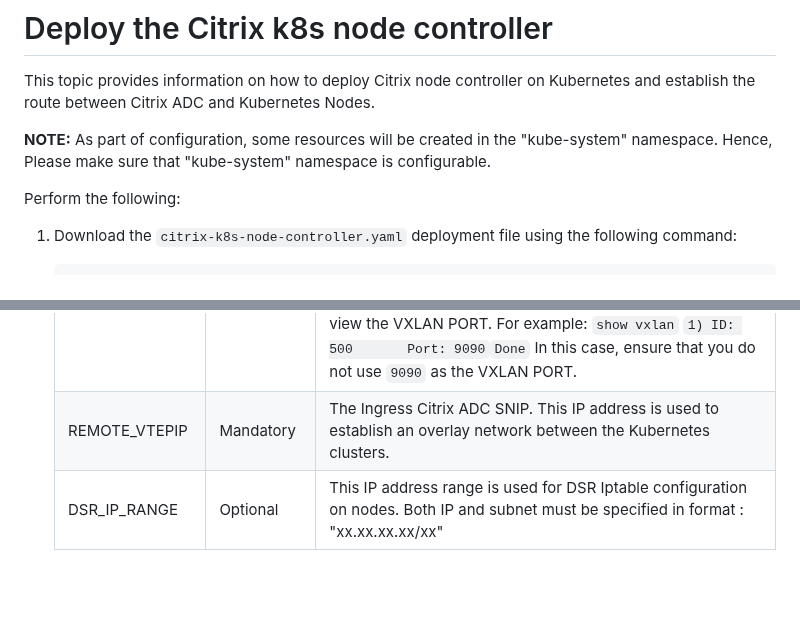
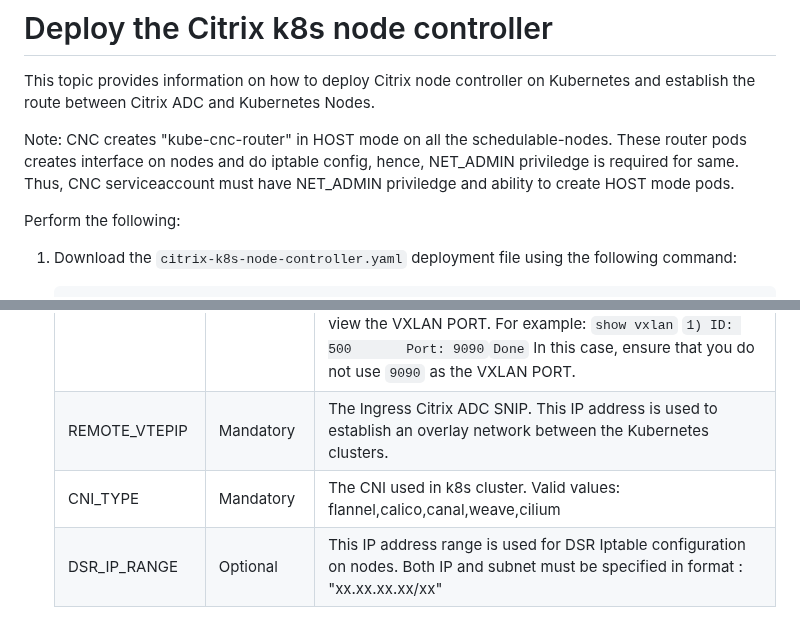
Before and after one commit to netscaler/netscaler-k8s-node-controller, a Markdown page: deploy/README.md, 2 parts joined by grey strips. Drawn GitHub-style; blank space fills up the shorter version.

```diff
--- a/deploy/README.md
+++ b/deploy/README.md
@@ -2,7 +2,7 @@
 
   This topic provides information on how to deploy Citrix node controller on Kubernetes and establish the route between Citrix ADC and Kubernetes Nodes.
 
-**NOTE:** As part of configuration, some resources will be created in the "kube-system" namespace. Hence, Please make sure that "kube-system" namespace is configurable.
+Note: CNC creates "kube-cnc-router" in HOST mode on all the schedulable-nodes. These router pods creates interface on nodes and do iptable config, hence, NET_ADMIN priviledge is required for same. Thus, CNC serviceaccount must have NET_ADMIN priviledge and ability to create HOST mode pods.
 
 Perform the following:
 
@@ -34,6 +34,7 @@ Perform the following:
     | VNID | Mandatory | A unique VXLAN VNID to create a VXLAN overlay between Kubernetes cluster and the ingress devices. </br></br>**Note:** Ensure that the VXLAN VNID that you use does not conflict with the Kubernetes cluster or Citrix ADC VXLAN VNID. You can use the `show vxlan` command on your Citrix ADC to view the VXLAN VNID. For example: </br></br> `show vxlan` </br>`1) ID: 500       Port: 9090`</br>`Done` </br> </br>In this case, ensure that you do not use `500` as the VXLAN VNID.|
     | VXLAN_PORT | Mandatory | The VXLAN port that you want to use for the overlay. </br></br>**Note:** Ensure that the VXLAN PORT that you use does not conflict with the Kubernetes cluster or Citrix ADC VXLAN PORT. You can use the `show vxlan` command on your Citrix ADC to view the VXLAN PORT. For example: </br></br> `show vxlan` </br>`1) ID: 500       Port: 9090`</br>`Done` </br> </br>In this case, ensure that you do not use `9090` as the VXLAN PORT.|
     | REMOTE_VTEPIP | Mandatory | The Ingress Citrix ADC SNIP. This IP address is used to establish an overlay network between the Kubernetes clusters.|
+    | CNI_TYPE | Mandatory | The CNI used in k8s cluster. Valid values: flannel,calico,canal,weave,cilium|
     | DSR_IP_RANGE | Optional | This IP address range is used for DSR Iptable configuration on nodes. Both IP and subnet must be specified in format : "xx.xx.xx.xx/xx" |
 
 
```
Also changed, not shown: other parts of deploy/README.md (+8 -5 lines), README.md (+9 -3 lines), deploy/troubleshoot.md (added, +99 -0 lines), images/k8s_deployments.png (deleted), images/kube_cnc_router.png (added), images/router-cmap-data.png (added), images/router-pod-log.png (added), images/slave-1.png (added), images/slave-2.png (added).
